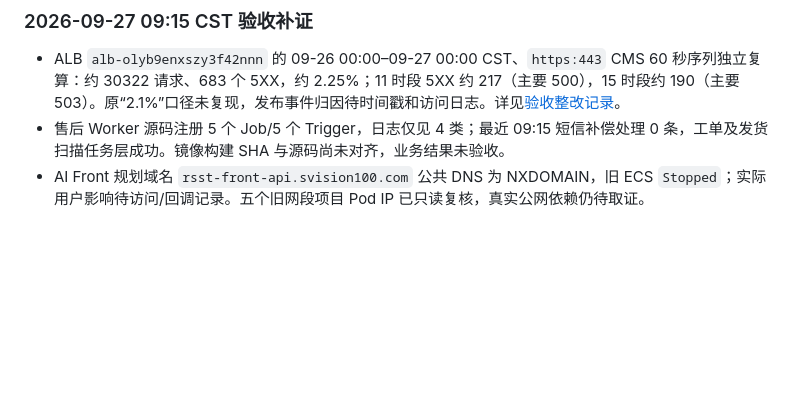
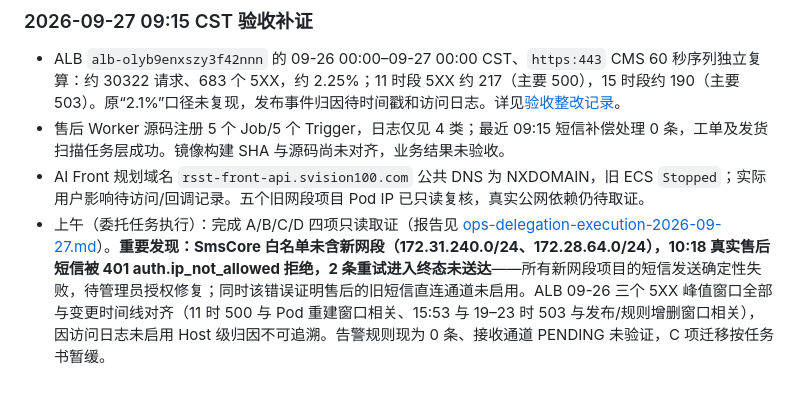
Before and after one commit to 38209930/deploy-sys, a Markdown page: deployment/dotnet-acs/duty-log.md, the part around the change. GitHub-like rendering; blank space fills up the shorter version.

```diff
--- a/deployment/dotnet-acs/duty-log.md
+++ b/deployment/dotnet-acs/duty-log.md
@@ -32,3 +32,4 @@
 - ALB `alb-olyb9enxszy3f42nnn` 的 09-26 00:00–09-27 00:00 CST、`https:443` CMS 60 秒序列独立复算：约 30322 请求、683 个 5XX，约 2.25%；11 时段 5XX 约 217（主要 500），15 时段约 190（主要 503）。原“2.1%”口径未复现，发布事件归因待时间戳和访问日志。详见[验收整改记录](acceptance-remediation-2026-09-27.md)。
 - 售后 Worker 源码注册 5 个 Job/5 个 Trigger，日志仅见 4 类；最近 09:15 短信补偿处理 0 条，工单及发货扫描任务层成功。镜像构建 SHA 与源码尚未对齐，业务结果未验收。
 - AI Front 规划域名 `rsst-front-api.svision100.com` 公共 DNS 为 NXDOMAIN，旧 ECS `Stopped`；实际用户影响待访问/回调记录。五个旧网段项目 Pod IP 已只读复核，真实公网依赖仍待取证。
+- 上午（委托任务执行）：完成 A/B/C/D 四项只读取证（报告见 [ops-delegation-execution-2026-09-27.md](ops-delegation-execution-2026-09-27.md)）。**重要发现：SmsCore 白名单未含新网段（172.31.240.0/24、172.28.64.0/24），10:18 真实售后短信被 401 auth.ip_not_allowed 拒绝，2 条重试进入终态未送达**——所有新网段项目的短信发送确定性失败，待管理员授权修复；同时该错误证明售后的旧短信直连通道未启用。ALB 09-26 三个 5XX 峰值窗口全部与变更时间线对齐（11 时 500 与 Pod 重建窗口相关、15:53 与 19–23 时 503 与发布/规则增删窗口相关），因访问日志未启用 Host 级归因不可追溯。告警规则现为 0 条、接收通道 PENDING 未验证，C 项迁移按任务书暂缓。
```
Also changed, not shown: deployment/dotnet-acs/ops-delegation-execution-2026-09-27.md (added, +111 -0 lines).
